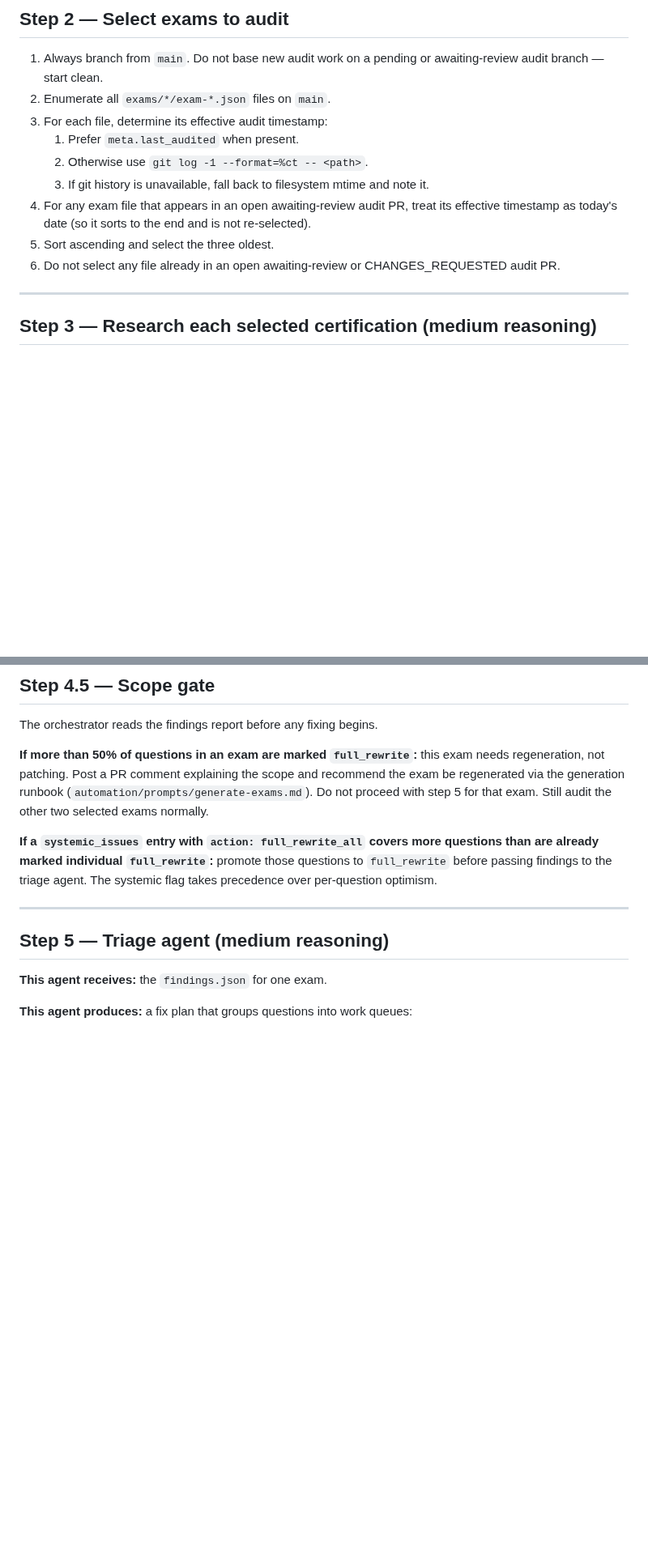
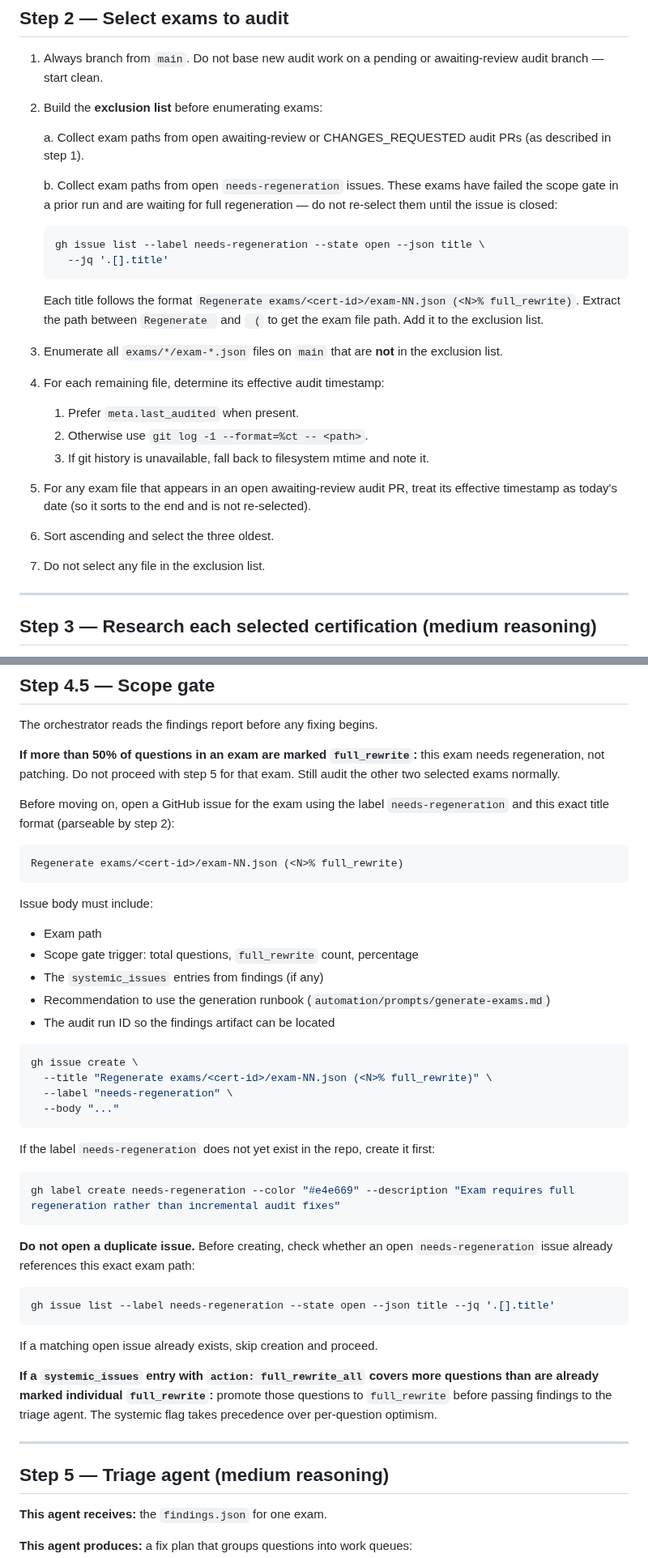
Before and after one commit to lilmuckers/databricks-exam-mocks, a Markdown page: automation/prompts/audit-exams.md, 2 parts joined by grey strips. Shown at 81% size. GitHub-like rendering; blank space fills up the shorter version.

Commit message:
Add needs-regeneration issue tracking to audit runbook
When the scope gate triggers (>50% full_rewrite), the orchestrator now opens
a GitHub issue labelled `needs-regeneration` instead of only posting a PR
comment. Step 2 queries open issues with that label before building the exam
selection pool, so scope-gated exams are skipped on every subsequent audit run
until the issue is closed.

Co-Authored-By: Claude Sonnet 4.6 <noreply@anthropic.com>

````diff
--- a/automation/prompts/audit-exams.md
+++ b/automation/prompts/audit-exams.md
@@ -268,17 +268,36 @@ gh pr view <number> --json reviewDecision --jq '.reviewDecision'
 
 1. Always branch from `main`. Do not base new audit work on a pending or
    awaiting-review audit branch — start clean.
-2. Enumerate all `exams/*/exam-*.json` files on `main`.
-3. For each file, determine its effective audit timestamp:
+2. Build the **exclusion list** before enumerating exams:
+
+   a. Collect exam paths from open awaiting-review or CHANGES_REQUESTED audit
+      PRs (as described in step 1).
+
+   b. Collect exam paths from open `needs-regeneration` issues. These exams
+      have failed the scope gate in a prior run and are waiting for full
+      regeneration — do not re-select them until the issue is closed:
+
+      ```bash
+      gh issue list --label needs-regeneration --state open --json title \
+        --jq '.[].title'
+      ```
+
+      Each title follows the format
+      `Regenerate exams/<cert-id>/exam-NN.json (<N>% full_rewrite)`.
+      Extract the path between `Regenerate ` and ` (` to get the exam file
+      path. Add it to the exclusion list.
+
+3. Enumerate all `exams/*/exam-*.json` files on `main` that are **not** in the
+   exclusion list.
+4. For each remaining file, determine its effective audit timestamp:
    1. Prefer `meta.last_audited` when present.
    2. Otherwise use `git log -1 --format=%ct -- <path>`.
    3. If git history is unavailable, fall back to filesystem mtime and note it.
-4. For any exam file that appears in an open awaiting-review audit PR, treat its
+5. For any exam file that appears in an open awaiting-review audit PR, treat its
    effective timestamp as today's date (so it sorts to the end and is not
    re-selected).
-5. Sort ascending and select the three oldest.
-6. Do not select any file already in an open awaiting-review or
-   CHANGES_REQUESTED audit PR.
+6. Sort ascending and select the three oldest.
+7. Do not select any file in the exclusion list.
 
 ---
 
@@ -431,10 +450,46 @@ report, then stop.
 The orchestrator reads the findings report before any fixing begins.
 
 **If more than 50% of questions in an exam are marked `full_rewrite`:** this
-exam needs regeneration, not patching. Post a PR comment explaining the scope
-and recommend the exam be regenerated via the generation runbook
-(`automation/prompts/generate-exams.md`). Do not proceed with step 5 for that
+exam needs regeneration, not patching. Do not proceed with step 5 for that
 exam. Still audit the other two selected exams normally.
+
+Before moving on, open a GitHub issue for the exam using the label
+`needs-regeneration` and this exact title format (parseable by step 2):
+
+```
+Regenerate exams/<cert-id>/exam-NN.json (<N>% full_rewrite)
+```
+
+Issue body must include:
+- Exam path
+- Scope gate trigger: total questions, `full_rewrite` count, percentage
+- The `systemic_issues` entries from findings (if any)
+- Recommendation to use the generation runbook
+  (`automation/prompts/generate-exams.md`)
+- The audit run ID so the findings artifact can be located
+
+```bash
+gh issue create \
+  --title "Regenerate exams/<cert-id>/exam-NN.json (<N>% full_rewrite)" \
+  --label "needs-regeneration" \
+  --body "..."
+```
+
+If the label `needs-regeneration` does not yet exist in the repo, create it
+first:
+
+```bash
+gh label create needs-regeneration --color "#e4e669" --description "Exam requires full regeneration rather than incremental audit fixes"
+```
+
+**Do not open a duplicate issue.** Before creating, check whether an open
+`needs-regeneration` issue already references this exact exam path:
+
+```bash
+gh issue list --label needs-regeneration --state open --json title --jq '.[].title'
+```
+
+If a matching open issue already exists, skip creation and proceed.
 
 **If a `systemic_issues` entry with `action: full_rewrite_all` covers more
 questions than are already marked individual `full_rewrite`:** promote those
````
Also changed, not shown: other parts of automation/prompts/audit-exams.md (+4 -2 lines).
